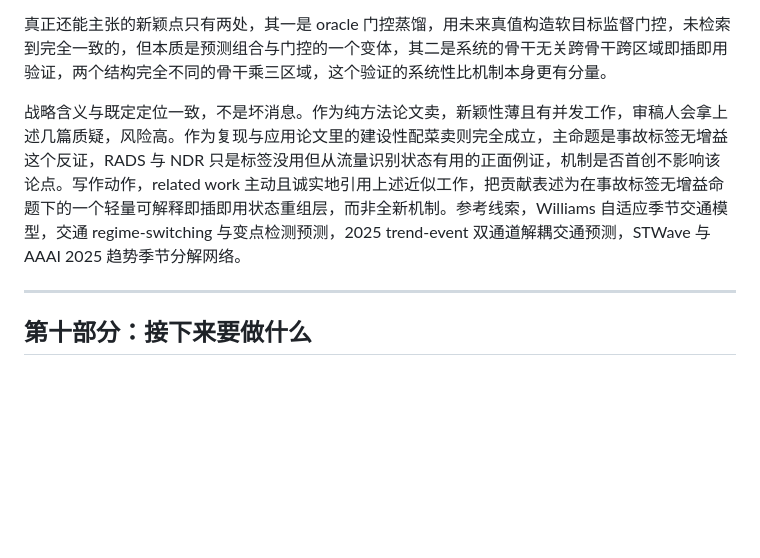
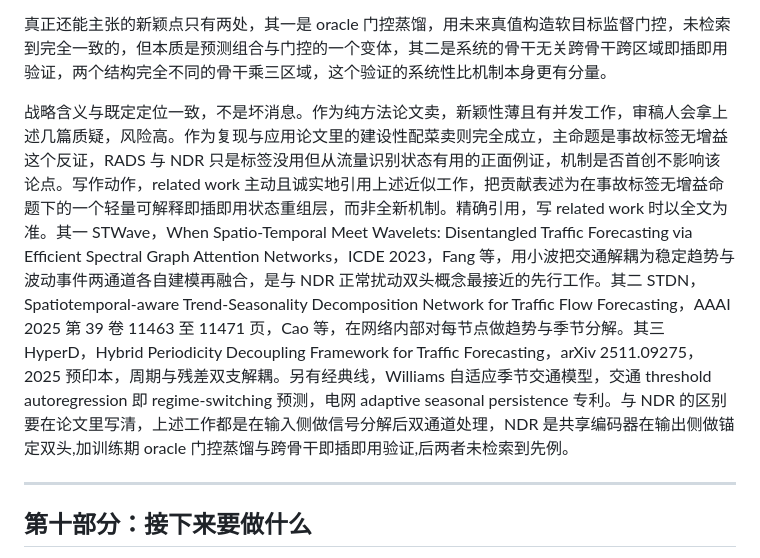
Before and after one commit to xiaohuliming/Xtraffic-forecast, a Markdown page: XTraffic项目完整汇报.md, the part around the change. GitHub-like rendering; blank space fills up the shorter version.

Commit message:
docs: pin exact citations in 9.1 (STWave ICDE'23, STDN AAAI'25, HyperD arXiv'25)

```diff
--- a/XTraffic项目完整汇报.md
+++ b/XTraffic项目完整汇报.md
@@ -462,7 +462,7 @@ Orange 区域已于 2026-06-23 在云 5090 补齐，all 12.500，affected 18.107
 
 真正还能主张的新颖点只有两处，其一是 oracle 门控蒸馏，用未来真值构造软目标监督门控，未检索到完全一致的，但本质是预测组合与门控的一个变体，其二是系统的骨干无关跨骨干跨区域即插即用验证，两个结构完全不同的骨干乘三区域，这个验证的系统性比机制本身更有分量。
 
-战略含义与既定定位一致，不是坏消息。作为纯方法论文卖，新颖性薄且有并发工作，审稿人会拿上述几篇质疑，风险高。作为复现与应用论文里的建设性配菜卖则完全成立，主命题是事故标签无增益这个反证，RADS 与 NDR 只是标签没用但从流量识别状态有用的正面例证，机制是否首创不影响该论点。写作动作，related work 主动且诚实地引用上述近似工作，把贡献表述为在事故标签无增益命题下的一个轻量可解释即插即用状态重组层，而非全新机制。参考线索，Williams 自适应季节交通模型，交通 regime-switching 与变点检测预测，2025 trend-event 双通道解耦交通预测，STWave 与 AAAI 2025 趋势季节分解网络。
+战略含义与既定定位一致，不是坏消息。作为纯方法论文卖，新颖性薄且有并发工作，审稿人会拿上述几篇质疑，风险高。作为复现与应用论文里的建设性配菜卖则完全成立，主命题是事故标签无增益这个反证，RADS 与 NDR 只是标签没用但从流量识别状态有用的正面例证，机制是否首创不影响该论点。写作动作，related work 主动且诚实地引用上述近似工作，把贡献表述为在事故标签无增益命题下的一个轻量可解释即插即用状态重组层，而非全新机制。精确引用，写 related work 时以全文为准。其一 STWave，When Spatio-Temporal Meet Wavelets: Disentangled Traffic Forecasting via Efficient Spectral Graph Attention Networks，ICDE 2023，Fang 等，用小波把交通解耦为稳定趋势与波动事件两通道各自建模再融合，是与 NDR 正常扰动双头概念最接近的先行工作。其二 STDN，Spatiotemporal-aware Trend-Seasonality Decomposition Network for Traffic Flow Forecasting，AAAI 2025 第 39 卷 11463 至 11471 页，Cao 等，在网络内部对每节点做趋势与季节分解。其三 HyperD，Hybrid Periodicity Decoupling Framework for Traffic Forecasting，arXiv 2511.09275，2025 预印本，周期与残差双支解耦。另有经典线，Williams 自适应季节交通模型，交通 threshold autoregression 即 regime-switching 预测，电网 adaptive seasonal persistence 专利。与 NDR 的区别要在论文里写清，上述工作都是在输入侧做信号分解后双通道处理，NDR 是共享编码器在输出侧做锚定双头,加训练期 oracle 门控蒸馏与跨骨干即插即用验证,后两者未检索到先例。
 
 ---
 
```
